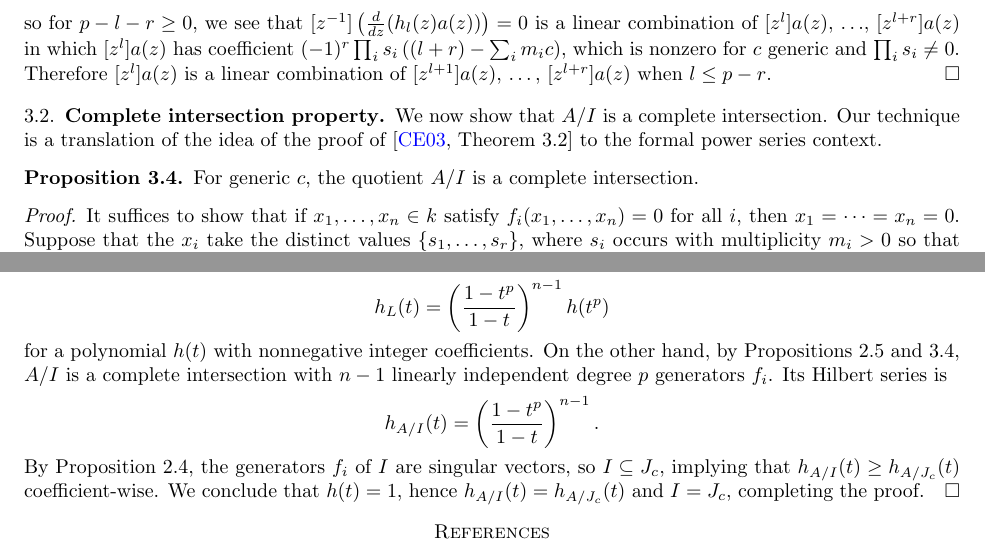
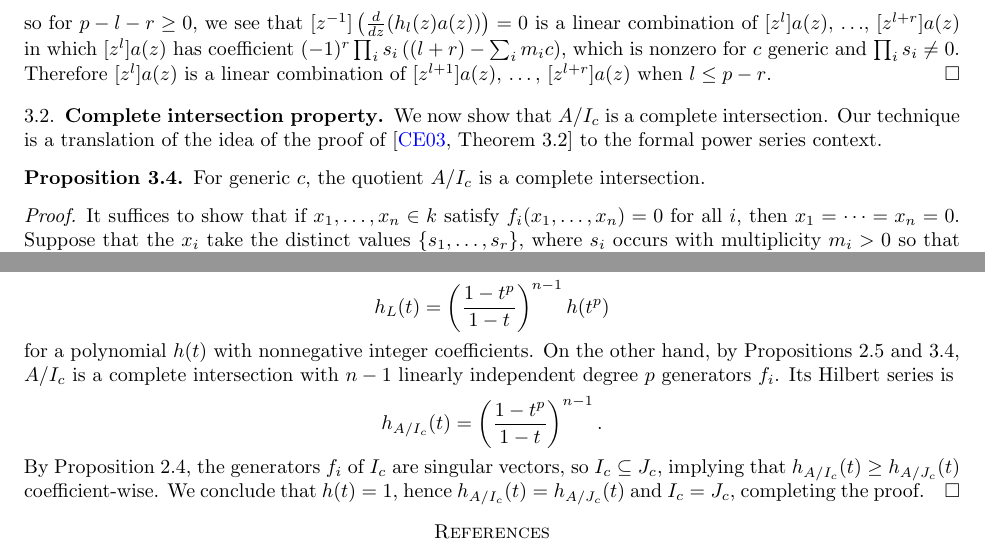
Before and after one commit to sdevadas/cherednik-urop2014, a LaTeX paper (formalwriteup.tex): two parts of pages 8 and 9 of 9, joined at a grey line, cut so that both start at the same text. Compiled offline with pdfLaTeX.

Commit message:
Line edits

```diff
--- a/formalwriteup.tex
+++ b/formalwriteup.tex
@@ -413,10 +411,10 @@ so for $p-l-r \ge 0$, we see that $[z^{-1}]\left(\frac{d}{dz}( h_l(z) a(z))\righ
 
 \subsection{Complete intersection property}
 
-We now show that $A/I$ is a complete intersection.  Our technique is a translation of the idea of the proof of \cite[Theorem 3.2]{CE} to the formal power series context.
+We now show that $A/I_c$ is a complete intersection.  Our technique is a translation of the idea of the proof of \cite[Theorem 3.2]{CE} to the formal power series context.
 
 \begin{proposition}\label{prop:ci}
-For generic $c$, the quotient $A/I$ is a complete intersection.
+For generic $c$, the quotient $A/I_c$ is a complete intersection.
 \end{proposition}
 \begin{proof}
 It suffices to show that if $x_1,\dots,x_{n} \in k$ satisfy $f_i(x_1,\dots,x_{n})=0$ for all $i$, then $x_1=\dots=x_{n}=0$.  Suppose that the $x_i$ take the distinct values $\{s_1,\dots,s_{r}\}$, where $s_i$ occurs with multiplicity $m_i>0$ so that $g(z)=\prod_i (1-s_iz)^{m_i}$.  In these terms, we have that
@@ -463,11 +461,11 @@ By \cite[Proposition 3.4]{BC1}, the Hilbert series of $L$ is
 \[
 h_L(t) = \left(\frac{1-t^p}{1-t}\right)^{n-1}h(t^p)
 \]
-for a polynomial $h(t)$ with nonnegative integer coefficients.  On the other hand, by Propositions~\ref{prop:linind} and \ref{prop:ci}, $A/I$ is a complete intersection with $n-1$ linearly independent degree $p$ generators $f_i$. Its Hilbert series is
+for a polynomial $h(t)$ with nonnegative integer coefficients.  On the other hand, by Propositions~\ref{prop:linind} and \ref{prop:ci}, $A/I_c$ is a complete intersection with $n-1$ linearly independent degree $p$ generators $f_i$. Its Hilbert series is
 \[
-h_{A/I}(t)=\left(\frac{1-t^p}{1-t}\right)^{n-1}.
+h_{A/I_c}(t)=\left(\frac{1-t^p}{1-t}\right)^{n-1}.
 \]
-By Proposition~\ref{prop:ann}, the generators $f_i$ of $I$ are singular vectors, so $I \subseteq J_c$, implying that $h_{A/I}(t) \ge h_{A/J_c}(t)$ coefficient-wise.  We conclude that $h(t) = 1$, hence $h_{A/I}(t)=h_{A/J_c}(t)$ and $I=J_c$, completing the proof.
+By Proposition~\ref{prop:ann}, the generators $f_i$ of $I_c$ are singular vectors, so $I_c \subseteq J_c$, implying that $h_{A/I_c}(t) \ge h_{A/J_c}(t)$ coefficient-wise.  We conclude that $h(t) = 1$, hence $h_{A/I_c}(t)=h_{A/J_c}(t)$ and $I_c=J_c$, completing the proof.
 \end{proof}
 
 \bibliographystyle{alpha}
```
Also changed, not shown: formalwriteup.tex (8 more changed lines).
